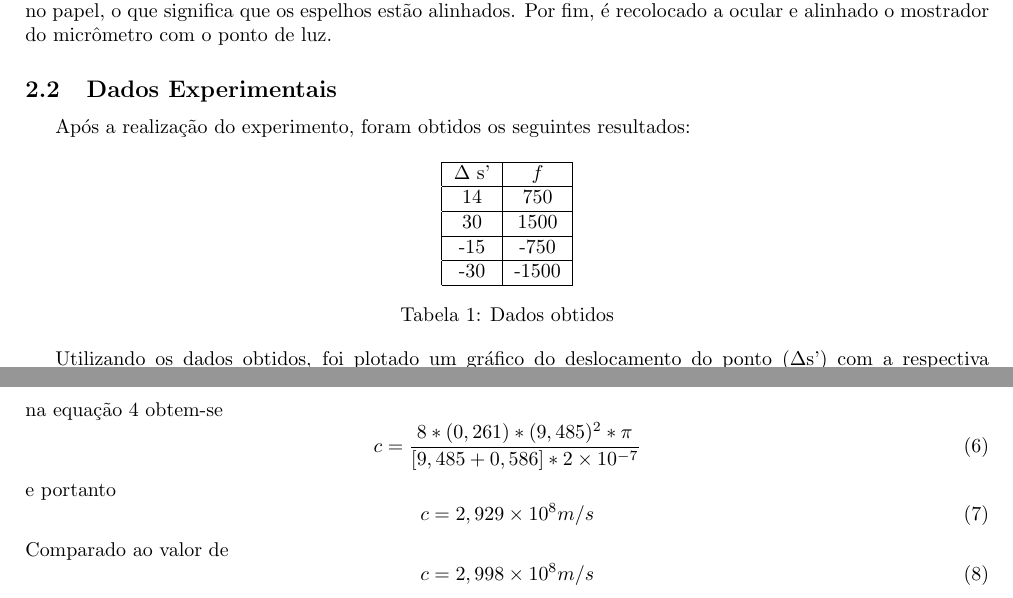
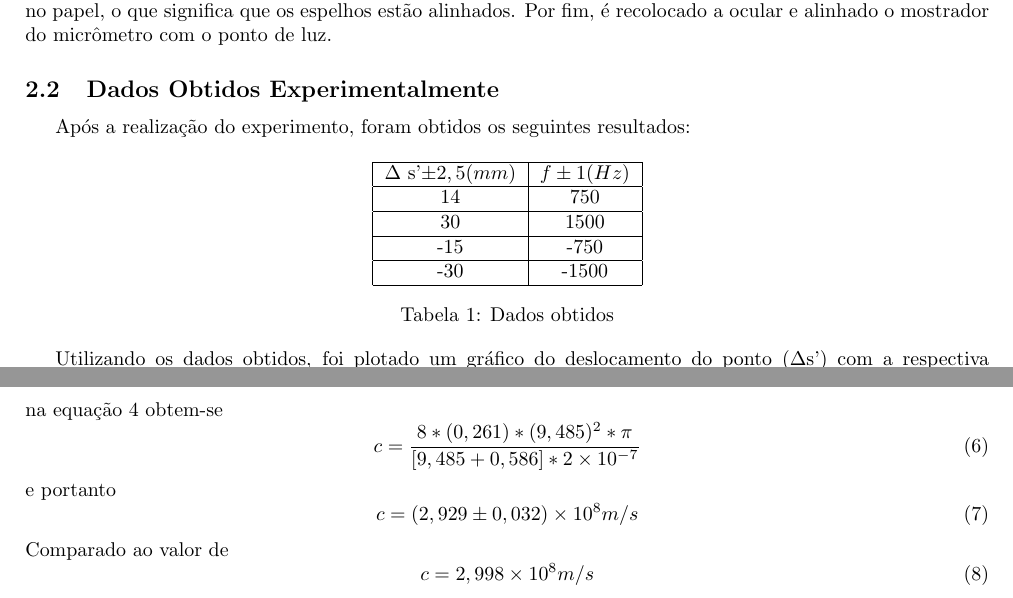
Before and after one commit to pedro12374/Moderna, a LaTeX document (C/C.tex, which reads C/DesExp.tex): two parts of pages 4 and 5 of 7, joined at a grey line, cut so that both start at the same text. Compiled offline with pdfLaTeX.

Commit message:
correcoes

```diff
--- a/C/DesExp.tex
+++ b/C/DesExp.tex
@@ -20,14 +20,14 @@ Sendo o experimento montado da seguinte forma:
 
 Primeiro o laser e o espelho rotatório são alinhados sobre a mesa com o auxílio dos gabaritos, é posto então a primeira lente (48 mm), em seguida o separador de feixes e então a segunda lente (252 mm), é fundamental que ao colocar cada objeto óptico seja revisado seu alinhamento com o plano do laser. Utilizando regras trigonométricas, é posto então o espelho fixo esférico a cerca de 9 metros
 do espelho giratório, formando entre eles um ângulo de aproximadamente 12º e, em seguida, alinhado seus centros observando  se o raio de luz está retornando ao separador de feixes. Nessa última etapa, é substituido a ocular do separador por um papel de pequena gramatura e, bloqueando o feixe de luz refletido pelo espelho rotatório, pode-se ver um ponto piscando no papel, o que significa que os espelhos estão alinhados. Por fim, é recolocado a ocular e alinhado o mostrador do micrômetro com o ponto de luz.
-\subsection{Dados Experimentais}
+\subsection{Dados Obtidos Experimentalmente}
 Após a realização do experimento, foram obtidos os seguintes resultados:
 \begin{table}[h!]
 \centering
 
 \begin{tabular}{|	c	|	c	|}
 \hline
-$\Delta$ s' & $f$   \\ \hline
+$\Delta$ s'$\pm 2,5(mm)$ & $f \pm 1(Hz)$   \\ \hline
 14          & 750   \\ \hline
 30          & 1500  \\ \hline
 -15         & -750  \\ \hline
@@ -82,7 +84,7 @@ na equação \ref{EQ} obtem-se
 \end{equation}
 e portanto
 \begin{equation}
-	c=2,929\times10^{8} m/s
+	c=(2,929\pm0,032)\times10^{8} m/s
 \end{equation}
 Comparado ao valor de
 \begin{equation}
```
Also changed, not shown: C/DesExp.tex (6 more changed lines), 2 other files.
